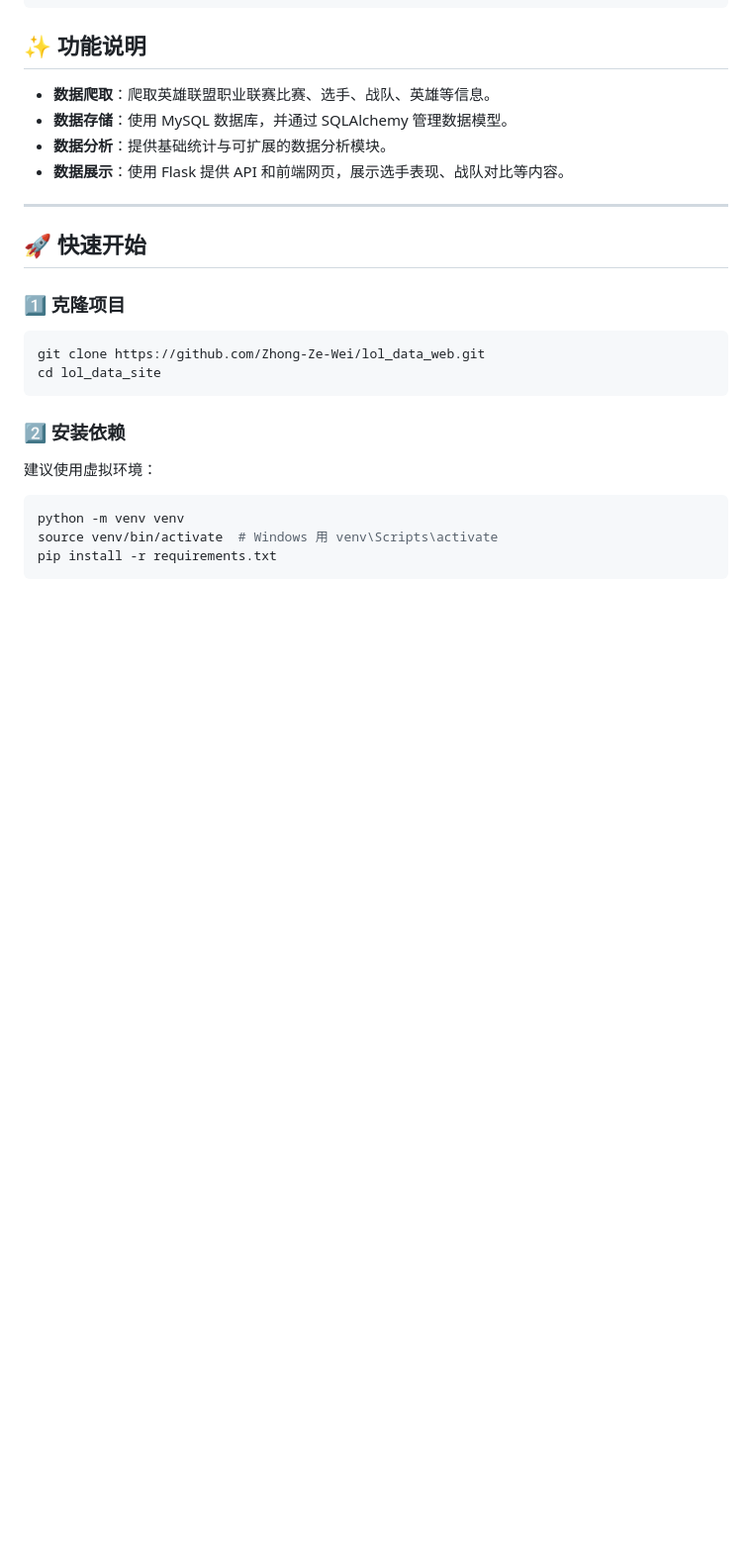
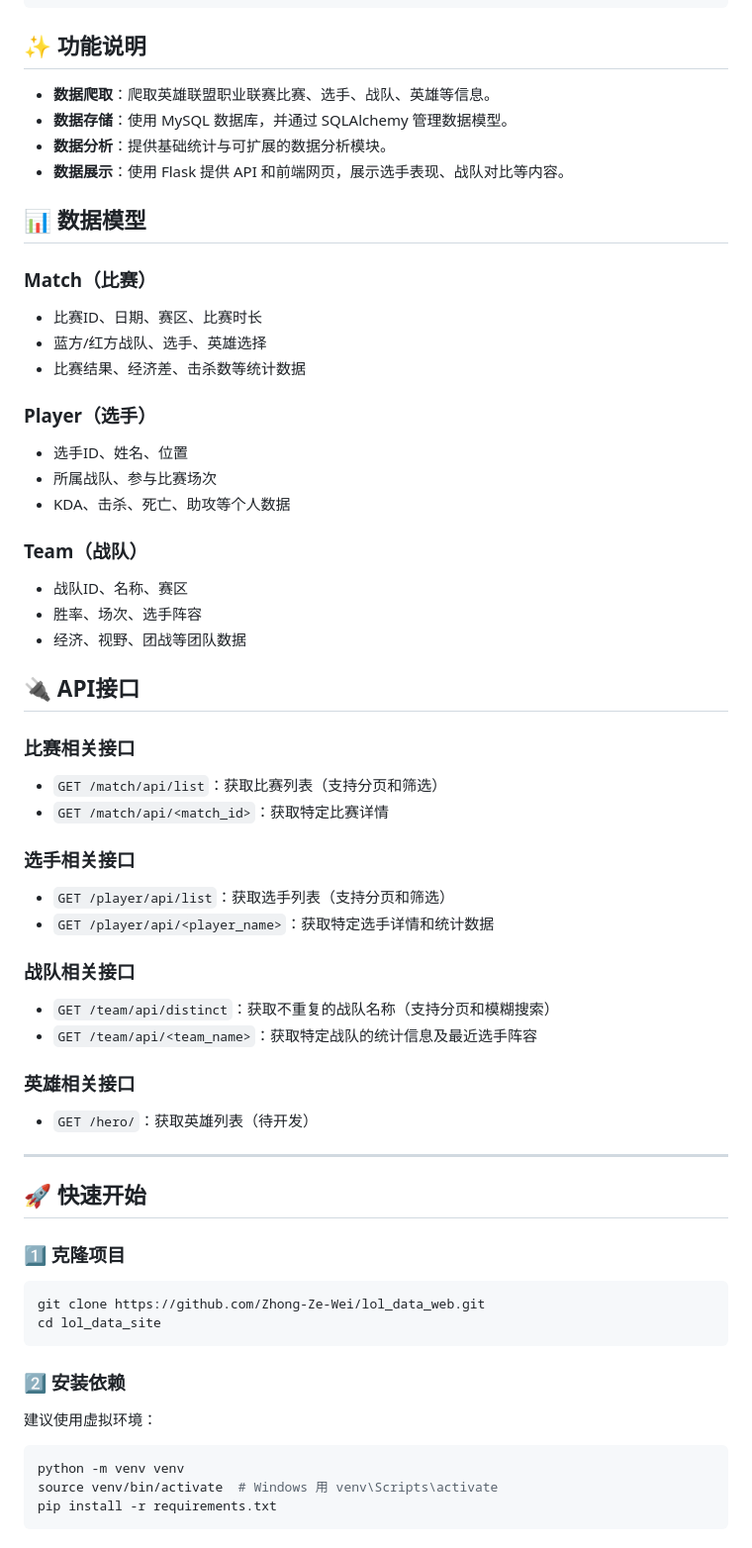
Before and after one commit to Zhong-Ze-Wei/lol_data_web, a Markdown page: README.md, the part around the change printed below. Shown: that part at 99% size. GitHub-like rendering; blank space fills up the shorter version.

```diff
--- a/README.md
+++ b/README.md
@@ -37,6 +42,41 @@ lol_data_site/
 - **数据存储**：使用 MySQL 数据库，并通过 SQLAlchemy 管理数据模型。
 - **数据分析**：提供基础统计与可扩展的数据分析模块。
 - **数据展示**：使用 Flask 提供 API 和前端网页，展示选手表现、战队对比等内容。
+
+## 📊 数据模型
+
+### Match（比赛）
+- 比赛ID、日期、赛区、比赛时长
+- 蓝方/红方战队、选手、英雄选择
+- 比赛结果、经济差、击杀数等统计数据
+
+### Player（选手）
+- 选手ID、姓名、位置
+- 所属战队、参与比赛场次
+- KDA、击杀、死亡、助攻等个人数据
+
+### Team（战队）
+- 战队ID、名称、赛区
+- 胜率、场次、选手阵容
+- 经济、视野、团战等团队数据
+
+## 🔌 API接口
+
+### 比赛相关接口
+- `GET /match/api/list`：获取比赛列表（支持分页和筛选）
+- `GET /match/api/<match_id>`：获取特定比赛详情
+
+### 选手相关接口
+- `GET /player/api/list`：获取选手列表（支持分页和筛选）
+- `GET /player/api/<player_name>`：获取特定选手详情和统计数据
+
+### 战队相关接口
+- `GET /team/api/distinct`：获取不重复的战队名称（支持分页和模糊搜索）
+- `GET /team/api/<team_name>`：获取特定战队的统计信息及最近选手阵容
+
+### 英雄相关接口
+- `GET /hero/`：获取英雄列表（待开发）
+
 ---
 ## 🚀 快速开始
 
```
Also changed, not shown: other parts of README.md (+26 -22 lines).
